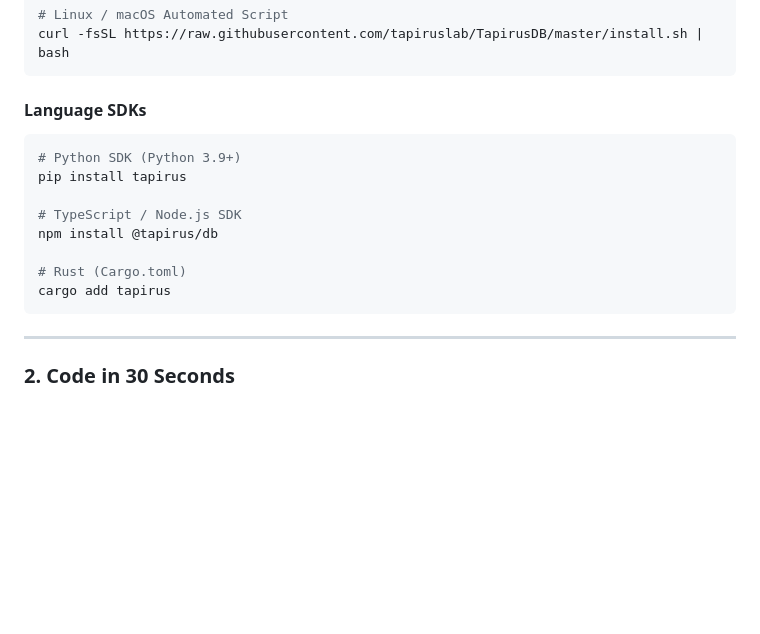
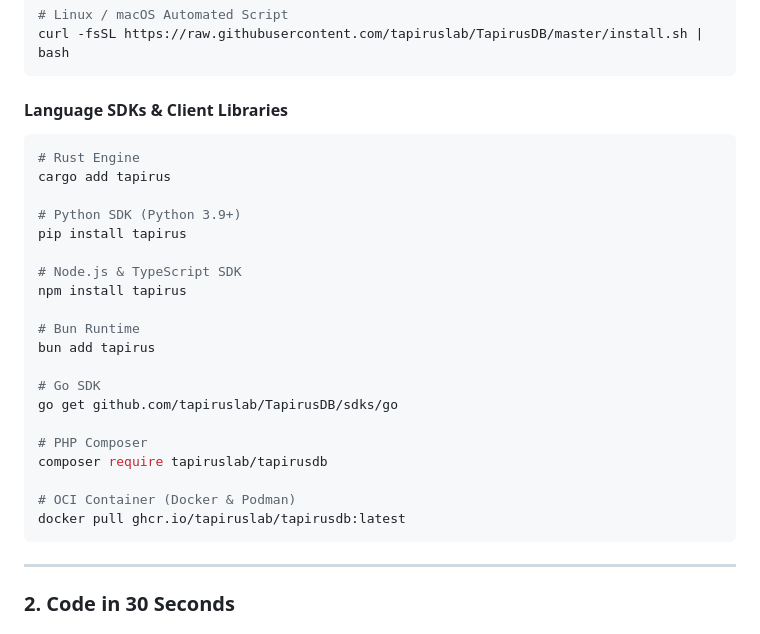
Before and after one commit to tapiruslab/TapirusDB, a Markdown page: README.md, the part around one of its changes. Drawn GitHub-style; blank space fills up the shorter version.

Commit message:
docs: update badges and installation commands for all official SDKs and OCI container

````diff
--- a/README.md
+++ b/README.md
@@ -90,16 +90,28 @@ winget install tapirus
 curl -fsSL https://raw.githubusercontent.com/tapiruslab/TapirusDB/master/install.sh | bash
 ```
 
-#### Language SDKs
+#### Language SDKs & Client Libraries
 ```bash
+# Rust Engine
+cargo add tapirus
+
 # Python SDK (Python 3.9+)
 pip install tapirus
 
-# TypeScript / Node.js SDK
-npm install @tapirus/db
+# Node.js & TypeScript SDK
+npm install tapirus
 
-# Rust (Cargo.toml)
-cargo add tapirus
+# Bun Runtime
+bun add tapirus
+
+# Go SDK
+go get github.com/tapiruslab/TapirusDB/sdks/go
+
+# PHP Composer
+composer require tapiruslab/tapirusdb
+
+# OCI Container (Docker & Podman)
+docker pull ghcr.io/tapiruslab/tapirusdb:latest
 ```
 
 ---
````
Also changed, not shown: other parts of README.md (+6 -6 lines).
